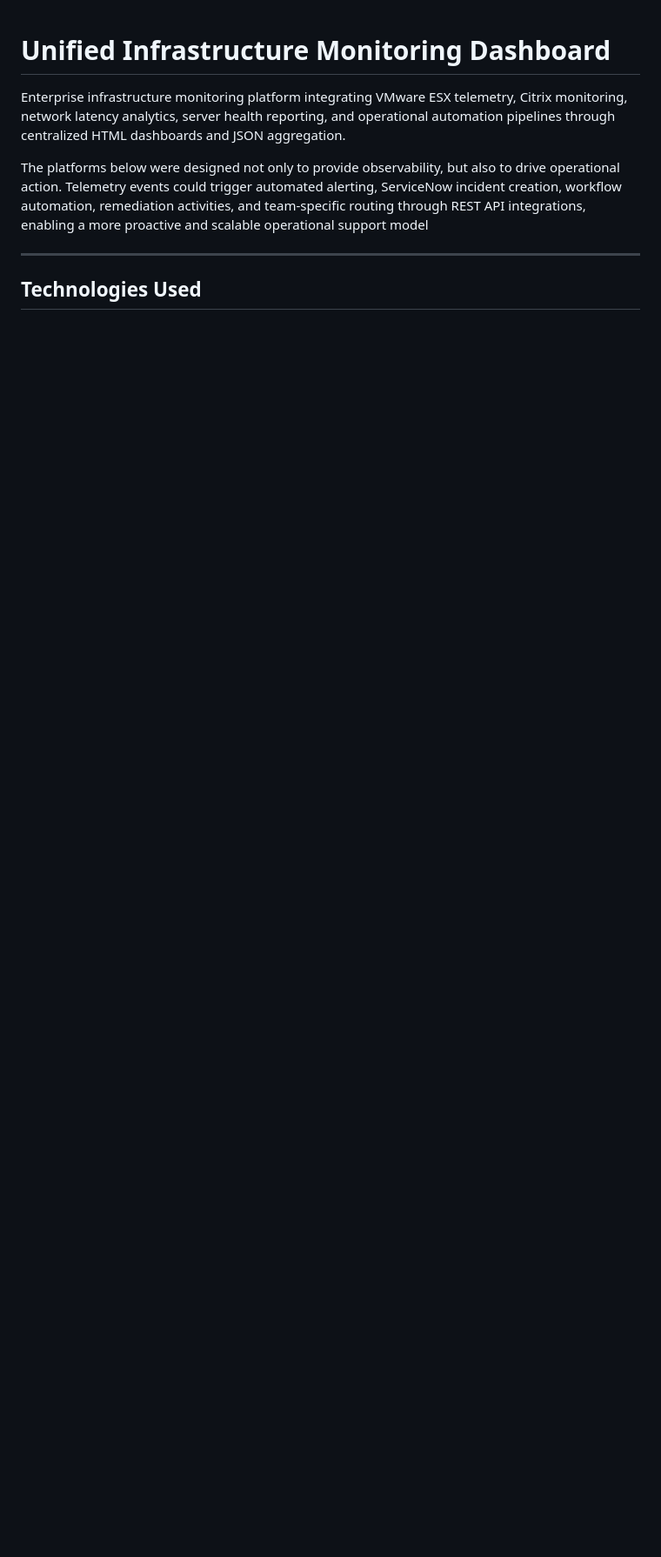
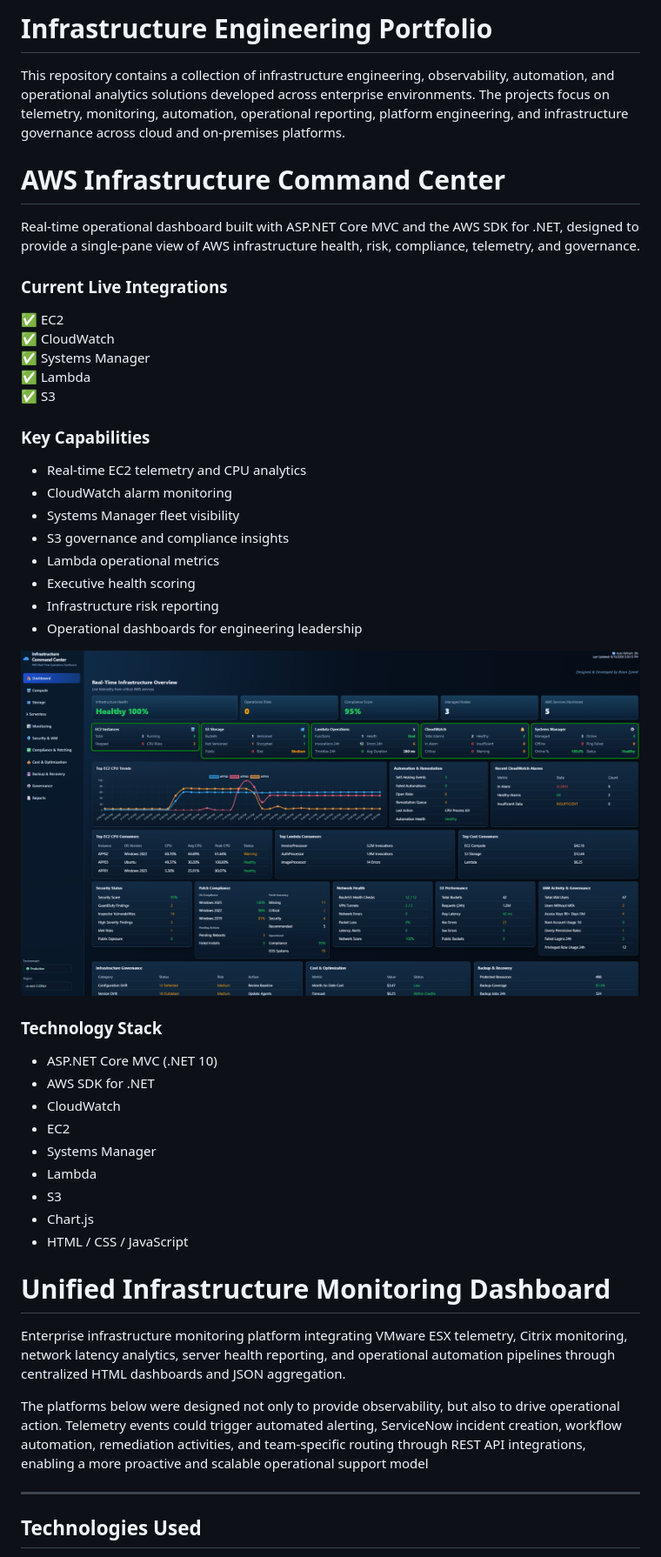
Before and after one commit to bzymet/enterprise-monitoring-dashboard, a Markdown page: README.md, the part around the change. Shown at 87% size. GitHub-like rendering; blank space fills up the shorter version.

```diff
--- a/README.md
+++ b/README.md
@@ -1,3 +1,48 @@
+# Infrastructure Engineering Portfolio
+
+This repository contains a collection of infrastructure engineering, observability, automation, and operational analytics solutions developed across enterprise environments. The projects focus on telemetry, monitoring, automation, operational reporting, platform engineering, and infrastructure governance across cloud and on-premises platforms.
+
+
+
+# AWS Infrastructure Command Center
+
+Real-time operational dashboard built with ASP.NET Core MVC and the AWS SDK for .NET, designed to provide a single-pane view of AWS infrastructure health, risk, compliance, telemetry, and governance.
+
+### Current Live Integrations
+
+✅ EC2
+✅ CloudWatch
+✅ Systems Manager
+✅ Lambda
+✅ S3
+
+### Key Capabilities
+
+- Real-time EC2 telemetry and CPU analytics
+- CloudWatch alarm monitoring
+- Systems Manager fleet visibility
+- S3 governance and compliance insights
+- Lambda operational metrics
+- Executive health scoring
+- Infrastructure risk reporting
+- Operational dashboards for engineering leadership
+
+![AWS Dashboard](AWSDashboard.png)
+
+### Technology Stack
+
+- ASP.NET Core MVC (.NET 10)
+- AWS SDK for .NET
+- CloudWatch
+- EC2
+- Systems Manager
+- Lambda
+- S3
+- Chart.js
+- HTML / CSS / JavaScript
+
+
+
 # Unified Infrastructure Monitoring Dashboard
 
 Enterprise infrastructure monitoring platform integrating VMware ESX telemetry, Citrix monitoring, network latency analytics, server health reporting, and operational automation pipelines through centralized HTML dashboards and JSON aggregation.
```
